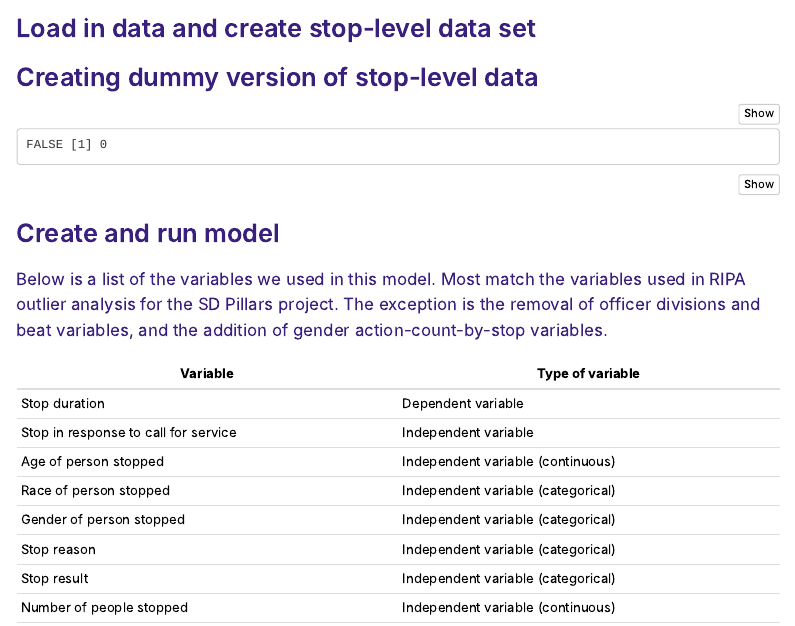
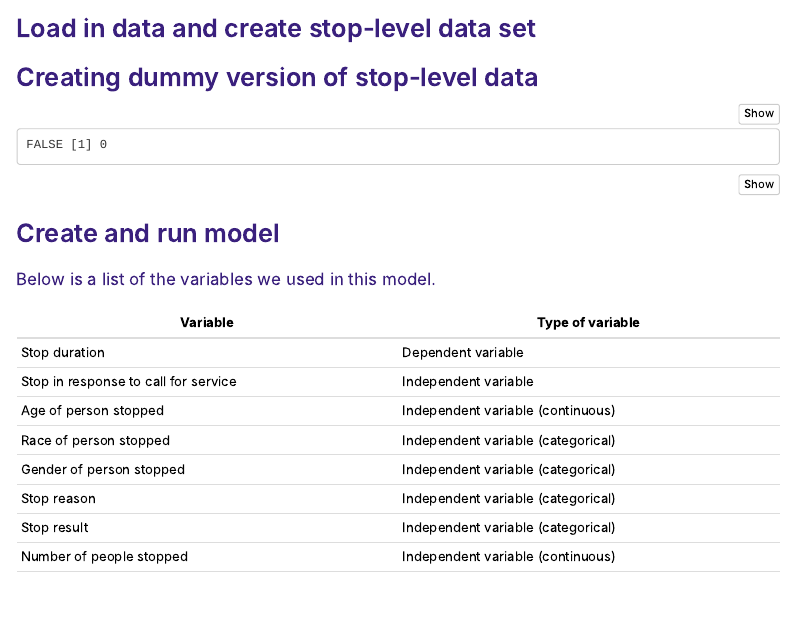
Before and after one commit to catalystcalifornia/fresnoripa, an R Markdown document (outlier_analysis/outlier_analysis.Rmd): the page in a window 1100 px wide, from 410 px down. The pictures show the output file outlier_analysis/outlier_analysis.html that the author committed with the source, opened offline; menus at the side of the page are left out.

Commit message:
final text revision

```diff
--- a/outlier_analysis/outlier_analysis.Rmd
+++ b/outlier_analysis/outlier_analysis.Rmd
@@ -227,7 +227,7 @@ vars_d<-as.data.frame(colnames(stops_d))
 
 # Create and run model
 
-Below is a list of the variables we used in this model. Most match the variables used in RIPA outlier analysis for the SD Pillars project. The exception is the removal of officer divisions and beat variables, and the addition of gender action-count-by-stop variables.
+Below is a list of the variables we used in this model.
 
 Variable | Type of variable
 ------------- | -------------
```
Also changed, not shown: outlier_analysis/outlier_analysis.html.
